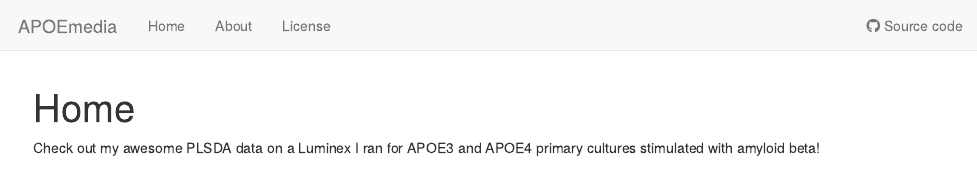
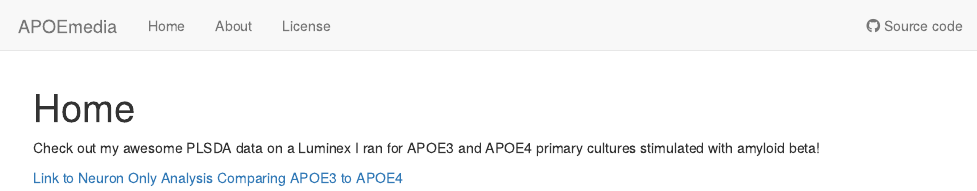
Before and after one commit to rfleeman95/APOEmedia, an R Markdown document (analysis/index.Rmd): the page in a window 1100 px wide, from its top. Rendered offline with R 4.5, knitr and Pandoc, with nearby package versions; drawn as R Markdown's standard HTML page in place of the format the file asks for.

Commit message:
wflow_publish("analysis/index.Rmd")

```diff
--- a/analysis/index.Rmd
+++ b/analysis/index.Rmd
@@ -9,3 +9,5 @@ editor_options:
 ---
 
 Check out my awesome PLSDA data on a Luminex I ran for APOE3 and APOE4 primary cultures stimulated with amyloid beta!
+
+[Link to Neuron Only Analysis Comparing APOE3 to APOE4](NeuronOnlyAnalysis.html)
```
